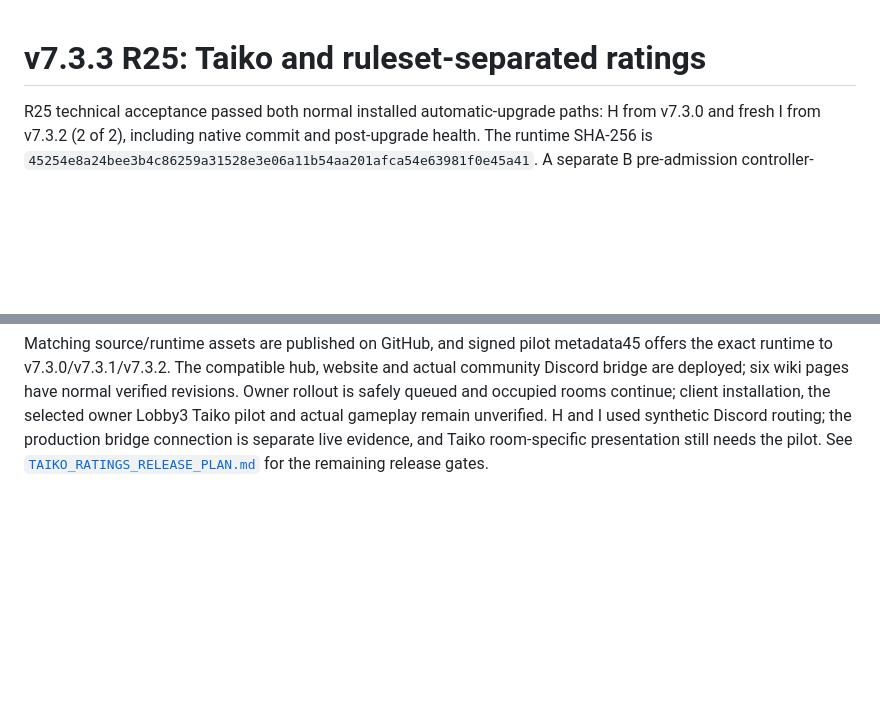
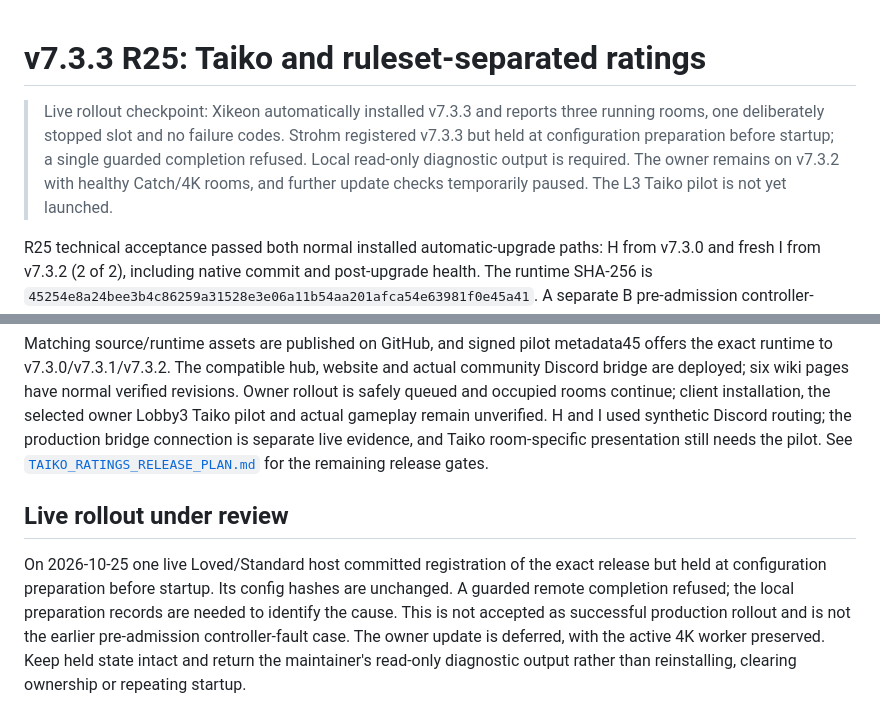
Before and after one commit to Aves-Knoot/poolrotater-v7-pilot, a Markdown page: docs/V7_3_3_TAIKO_RATINGS.md, 2 parts joined by grey strips. GitHub-like rendering; blank space fills up the shorter version.

```diff
--- a/docs/V7_3_3_TAIKO_RATINGS.md
+++ b/docs/V7_3_3_TAIKO_RATINGS.md
@@ -1,4 +1,12 @@
 # v7.3.3 R25: Taiko and ruleset-separated ratings
+
+> Live rollout checkpoint: Xikeon automatically installed v7.3.3 and reports
+> three running rooms, one deliberately stopped slot and no failure codes.
+> Strohm registered v7.3.3 but held at configuration preparation before startup;
+> a single guarded completion refused. Local read-only diagnostic output is
+> required. The owner remains on v7.3.2 with healthy Catch/4K rooms, and further
+> update checks temporarily paused. The L3 Taiko pilot is not yet launched.
+
 
 R25 technical acceptance passed both normal installed automatic-upgrade paths:
 H from v7.3.0 and fresh I from v7.3.2 (2 of 2), including native commit and
@@ -57,3 +65,14 @@ production bridge connection is separate live evidence, and Taiko room-specific
 presentation still needs the pilot. See
 [`TAIKO_RATINGS_RELEASE_PLAN.md`](TAIKO_RATINGS_RELEASE_PLAN.md) for the
 remaining release gates.
+
+## Live rollout under review
+
+On 2026-10-25 one live Loved/Standard host committed registration of the exact
+release but held at configuration preparation before startup. Its config hashes
+are unchanged. A guarded remote completion refused; the local preparation
+records are needed to identify the cause. This is not accepted as successful
+production rollout and is not the earlier pre-admission controller-fault case.
+The owner update is deferred, with the active 4K worker preserved. Keep held
+state intact and return the maintainer's read-only diagnostic output rather
+than reinstalling, clearing ownership or repeating startup.
```
Also changed, not shown: docs/TAIKO_RATINGS_RELEASE_PLAN.md (+47 -0 lines).
